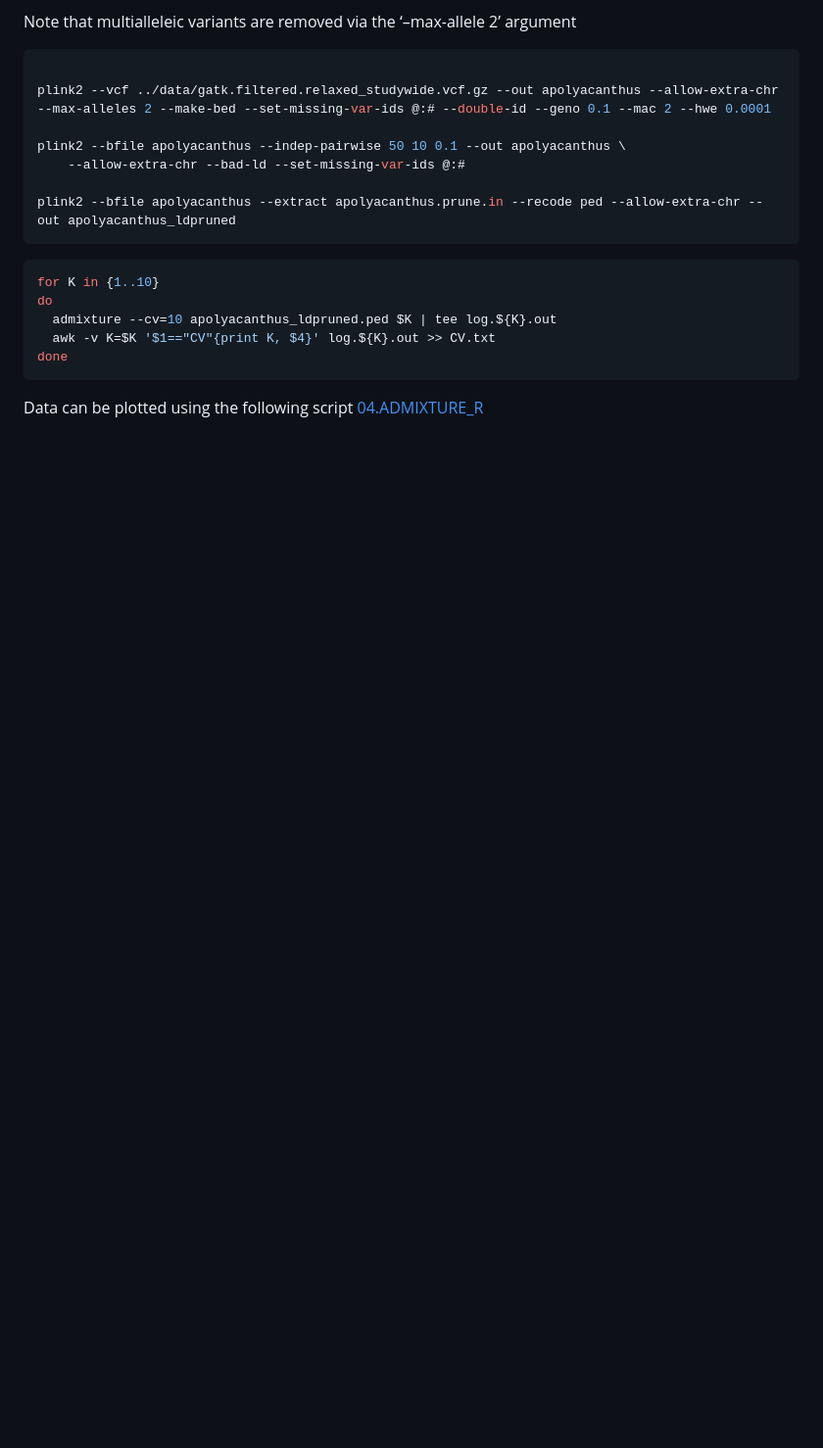
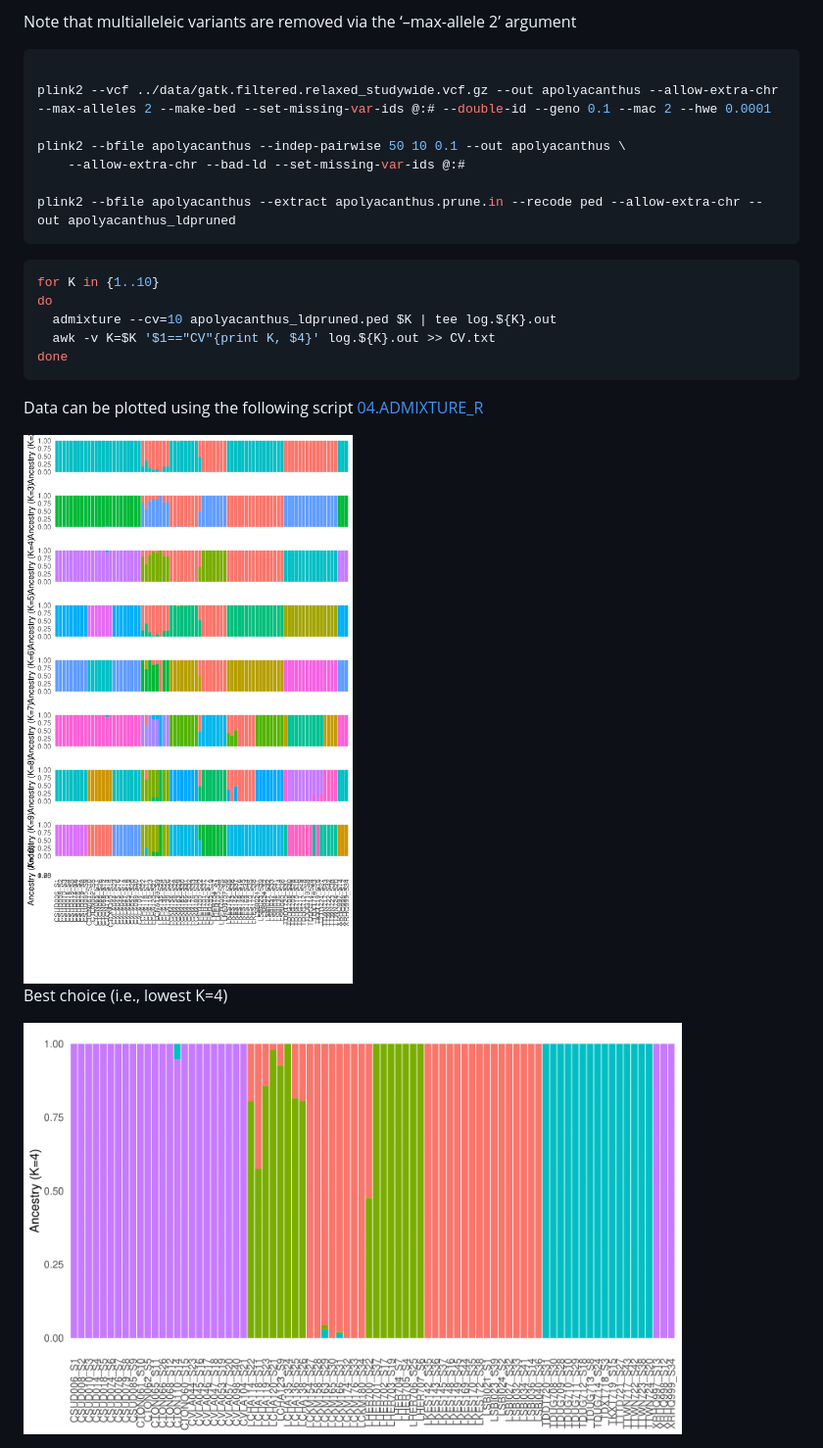
Before and after one commit to schmidte10/apoly_pop_gen, a Markdown page: 04.ADMIXTURE.md, the part around the change. Shown: that part at 98% size. GitHub-like rendering; pictures changed too: 04.ADMIXTURE/admixture-1.png (added), 04.ADMIXTURE/admixture4-1.png (added); blank space fills up the shorter version.

Commit message:
updated 04.ADMIXRTURE to include figures

```diff
--- a/04.ADMIXTURE.md
+++ b/04.ADMIXTURE.md
@@ -59,3 +59,9 @@ done
 
 Data can be plotted using the following script
 [04.ADMIXTURE_R](https://github.com/schmidte10/apoly_pop_gen/blob/main/Rmarkdown_files/04.ADMIXTURE_R.Rmd)
+
+<img src="04.ADMIXTURE/admixture-1.png" width="672" />
+
+Best choice (i.e., lowest K=4)
+
+<img src="04.ADMIXTURE/admixture4-1.png" width="672" />
```
Also changed, not shown: 2 other files.
